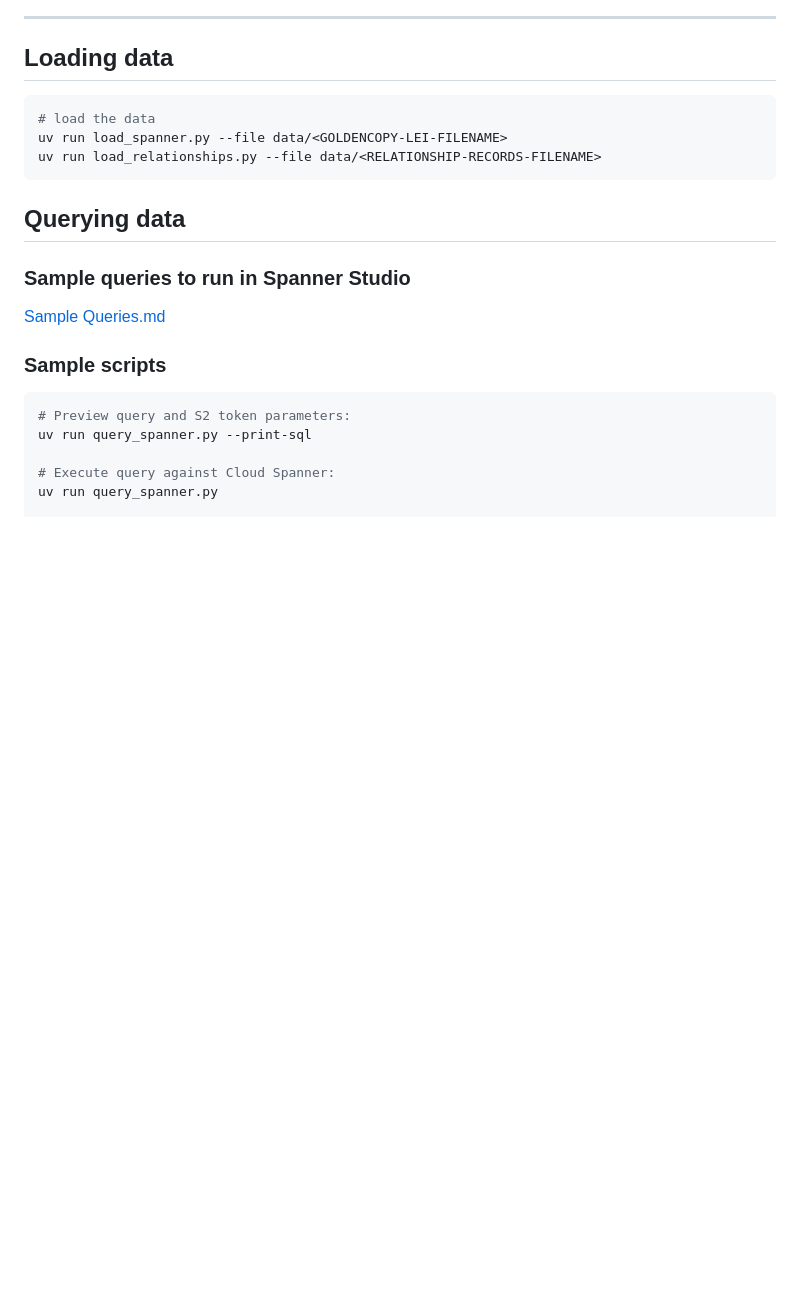
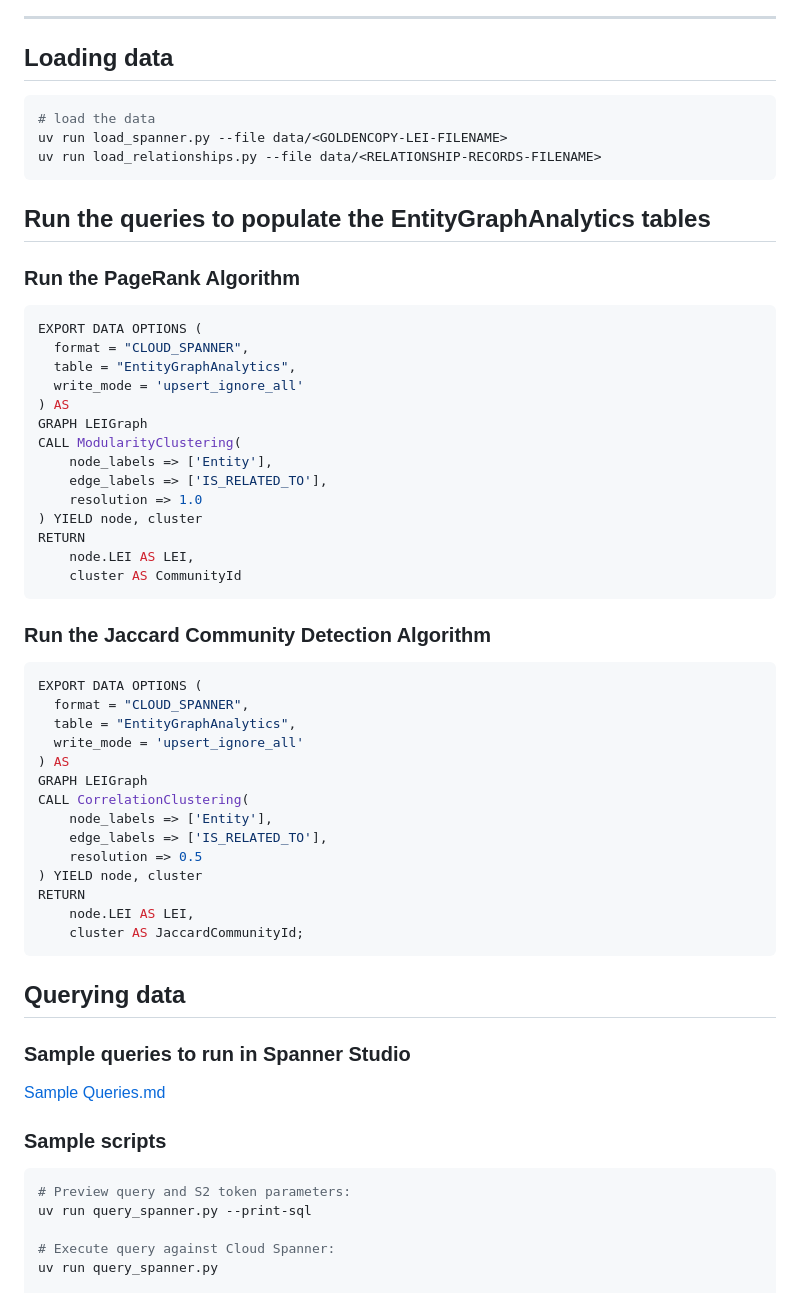
Before and after one commit to maguec/GLEIF-Spanner-Graph, a Markdown page: README.md, the part around the change. Rendered like a GitHub page; blank space fills up the shorter version.

Commit message:
Add the algo queries to the docs

````diff
--- a/README.md
+++ b/README.md
@@ -50,6 +50,45 @@ uv run load_spanner.py --file data/<GOLDENCOPY-LEI-FILENAME>
 uv run load_relationships.py --file data/<RELATIONSHIP-RECORDS-FILENAME>
 ```
 
+## Run the queries to populate the EntityGraphAnalytics tables
+
+### Run the PageRank Algorithm
+```sql
+EXPORT DATA OPTIONS (
+  format = "CLOUD_SPANNER",
+  table = "EntityGraphAnalytics",
+  write_mode = 'upsert_ignore_all'
+) AS
+GRAPH LEIGraph
+CALL ModularityClustering(
+    node_labels => ['Entity'],
+    edge_labels => ['IS_RELATED_TO'],
+    resolution => 1.0
+) YIELD node, cluster
+RETURN
+    node.LEI AS LEI,
+    cluster AS CommunityId
+```
+
+### Run the Jaccard Community Detection Algorithm
+```sql
+EXPORT DATA OPTIONS (
+  format = "CLOUD_SPANNER",
+  table = "EntityGraphAnalytics",
+  write_mode = 'upsert_ignore_all'
+) AS
+GRAPH LEIGraph
+CALL CorrelationClustering(
+    node_labels => ['Entity'],
+    edge_labels => ['IS_RELATED_TO'],
+    resolution => 0.5
+) YIELD node, cluster
+RETURN
+    node.LEI AS LEI,
+    cluster AS JaccardCommunityId;
+```
+
+
 ## Querying data
 
 ### Sample queries to run in Spanner Studio
````
